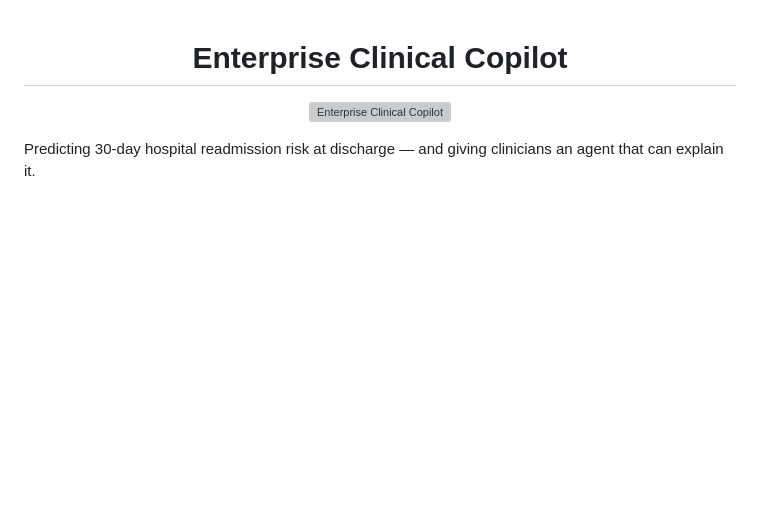
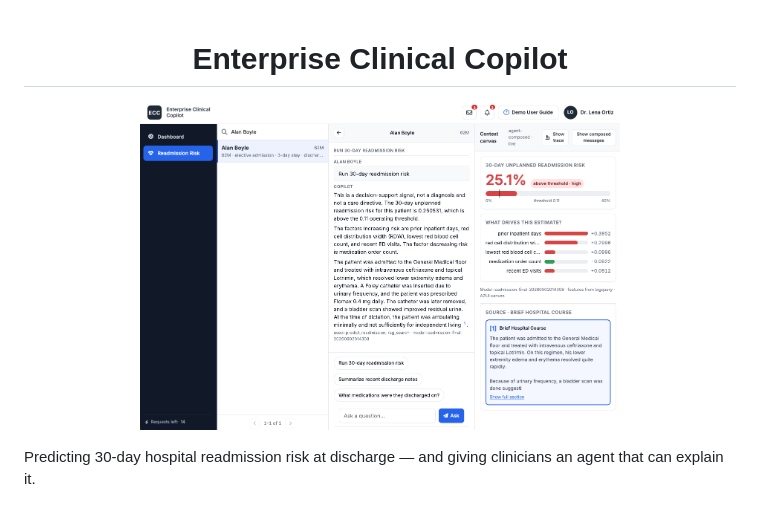
Before and after one commit to DanHerman212/enterprise_clinical_copilot, a Markdown page: README.md, the part around the change. Rendered like a GitHub page; pictures changed too: assets/ecc-demo.png (added); blank space fills up the shorter version; grey boxes are pictures that could not be loaded.

Commit message:
updated ecc-demo assets

```diff
--- a/README.md
+++ b/README.md
@@ -1,7 +1,7 @@
 <h1 align="center">Enterprise Clinical Copilot</h1>
 
 <p align="center">
-  <img src="assets/banner.png" alt="Enterprise Clinical Copilot" width="480">
+  <img src="assets/ecc-demo.png" alt="Enterprise Clinical Copilot" width="480">
 </p>
 
 Predicting 30-day hospital readmission risk at discharge — and giving clinicians an agent that can explain it.
```
